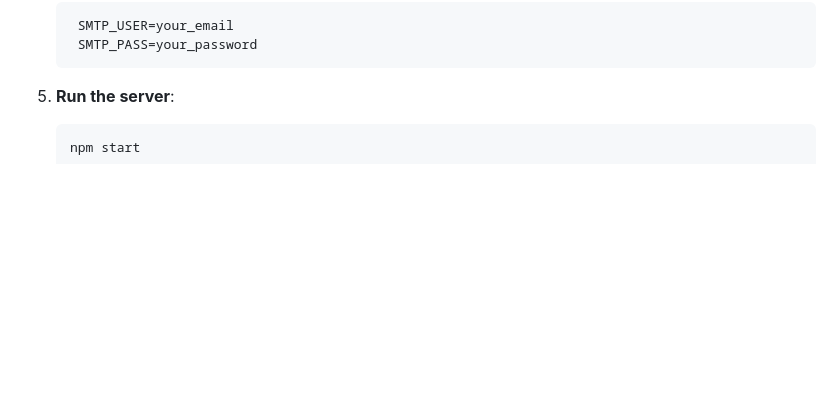
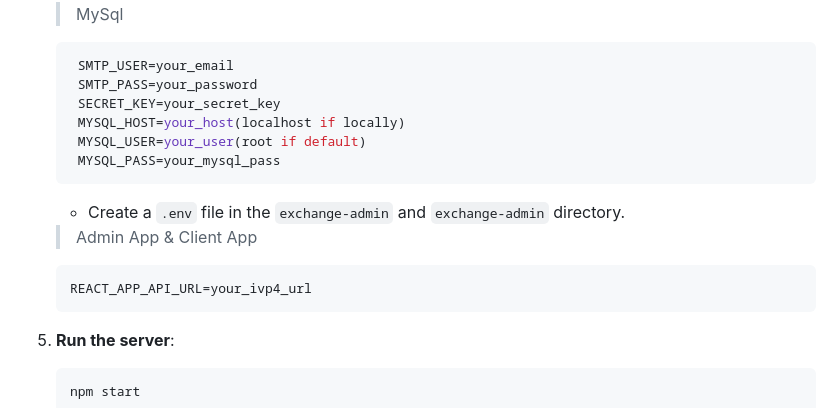
Before and after one commit to BogdanBargaoanu/MoneyStream, a Markdown page: README.md, the part around one of its changes. GitHub-like rendering; blank space fills up the shorter version.

````diff
--- a/README.md
+++ b/README.md
@@ -70,7 +71,19 @@ This repository contains three main components of the Exchange Rate Application:
 
+   > MySql
    ```ini
     SMTP_USER=your_email
     SMTP_PASS=your_password
+    SECRET_KEY=your_secret_key
+    MYSQL_HOST=your_host(localhost if locally)
+    MYSQL_USER=your_user(root if default)
+    MYSQL_PASS=your_mysql_pass
+   ```
+   - Create a `.env` file in the `exchange-admin` and `exchange-admin` directory.
+   <br></br>
+
+   > Admin App & Client App
+   ```ini
+   REACT_APP_API_URL=your_ivp4_url
    ```
 
 5. **Run the server**:
````
Also changed, not shown: other parts of README.md (+1 -0 lines).
